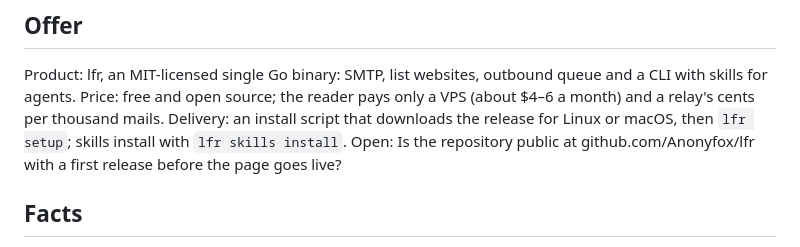
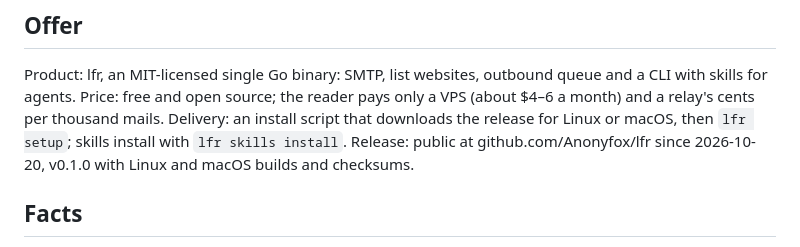
Before and after one commit to Anonyfox/lfr, a Markdown page: site/concept.md, the part around the change. GitHub-like rendering.

Commit message:
Site concept: the repository is public with v0.1.0
Co-Authored-By: Claude Opus 5.5 <noreply@anthropic.com>

```diff
--- a/site/concept.md
+++ b/site/concept.md
@@ -37,7 +37,7 @@ Rejected: a setup video: passive, dates fast, and every peer with a video shows
 Product: lfr, an MIT-licensed single Go binary: SMTP, list websites, outbound queue and a CLI with skills for agents.
 Price: free and open source; the reader pays only a VPS (about $4–6 a month) and a relay's cents per thousand mails.
 Delivery: an install script that downloads the release for Linux or macOS, then `lfr setup`; skills install with `lfr skills install`.
-Open: Is the repository public at github.com/Anonyfox/lfr with a first release before the page goes live?
+Release: public at github.com/Anonyfox/lfr since 2026-10-20, v0.1.0 with Linux and macOS builds and checksums.
 
 ## Facts
 - DigitalOcean blocks outbound SMTP port 25 for new accounts, and support will not make an exception. V041 V087
```
